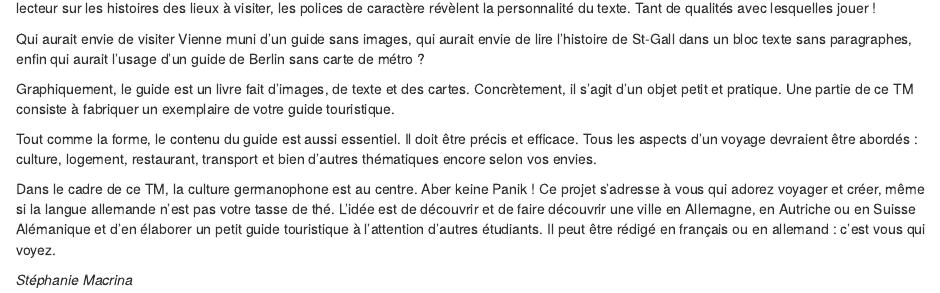
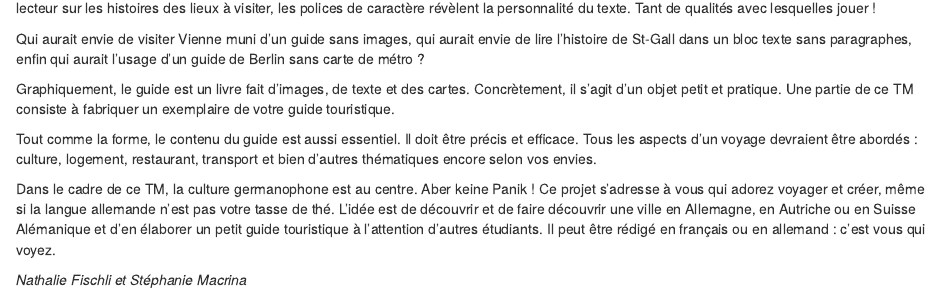
Before and after one commit to mrizzello/brochuretm, an R Markdown document (themes/elaboration-dun-guide-de-voyage.Rmd): the page in a window 1100 px wide, from 160 px down. Rendered offline with R 4.5, knitr and Pandoc, with nearby package versions; drawn as R Markdown's standard HTML page in place of the format the file asks for.

Commit message:
correction noms

```diff
--- a/themes/elaboration-dun-guide-de-voyage.Rmd
+++ b/themes/elaboration-dun-guide-de-voyage.Rmd
@@ -15,5 +15,5 @@ Tout comme la forme, le contenu du guide est aussi essentiel. Il doit être pré
 Dans le cadre de ce TM, la culture germanophone est au centre. Aber keine Panik ! Ce projet s'adresse à vous qui adorez voyager et créer, même si la langue allemande n'est pas votre tasse de thé. L'idée est de découvrir et de faire découvrir une ville en Allemagne, en Autriche ou en Suisse Alémanique et d'en élaborer un petit guide touristique à l'attention d'autres étudiants. Il peut être rédigé en français ou en allemand : c'est vous qui voyez.
 
 ::: {.signature data-latex=""}
-*Stéphanie Macrina*
+*Nathalie Fischli et Stéphanie Macrina*
 :::
```
